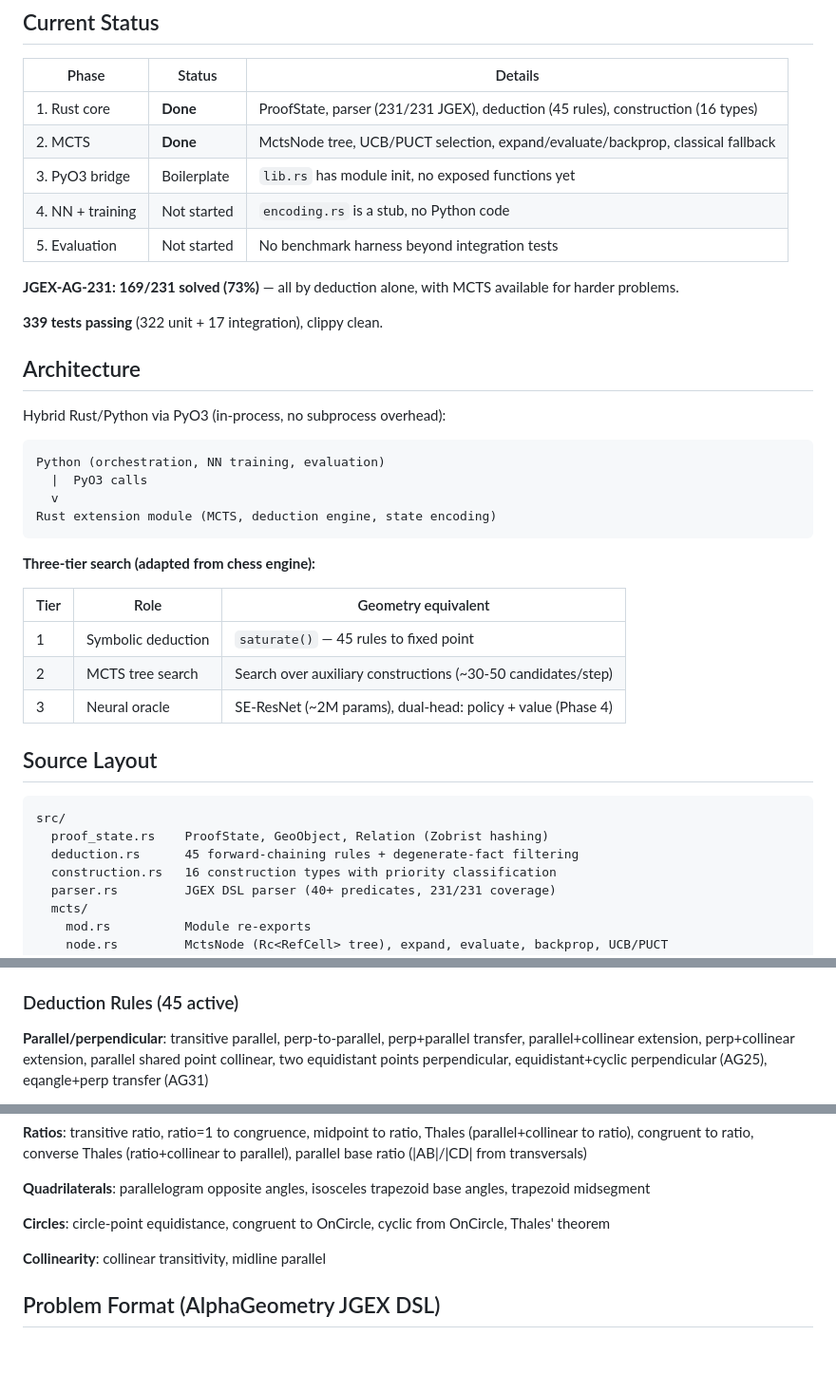
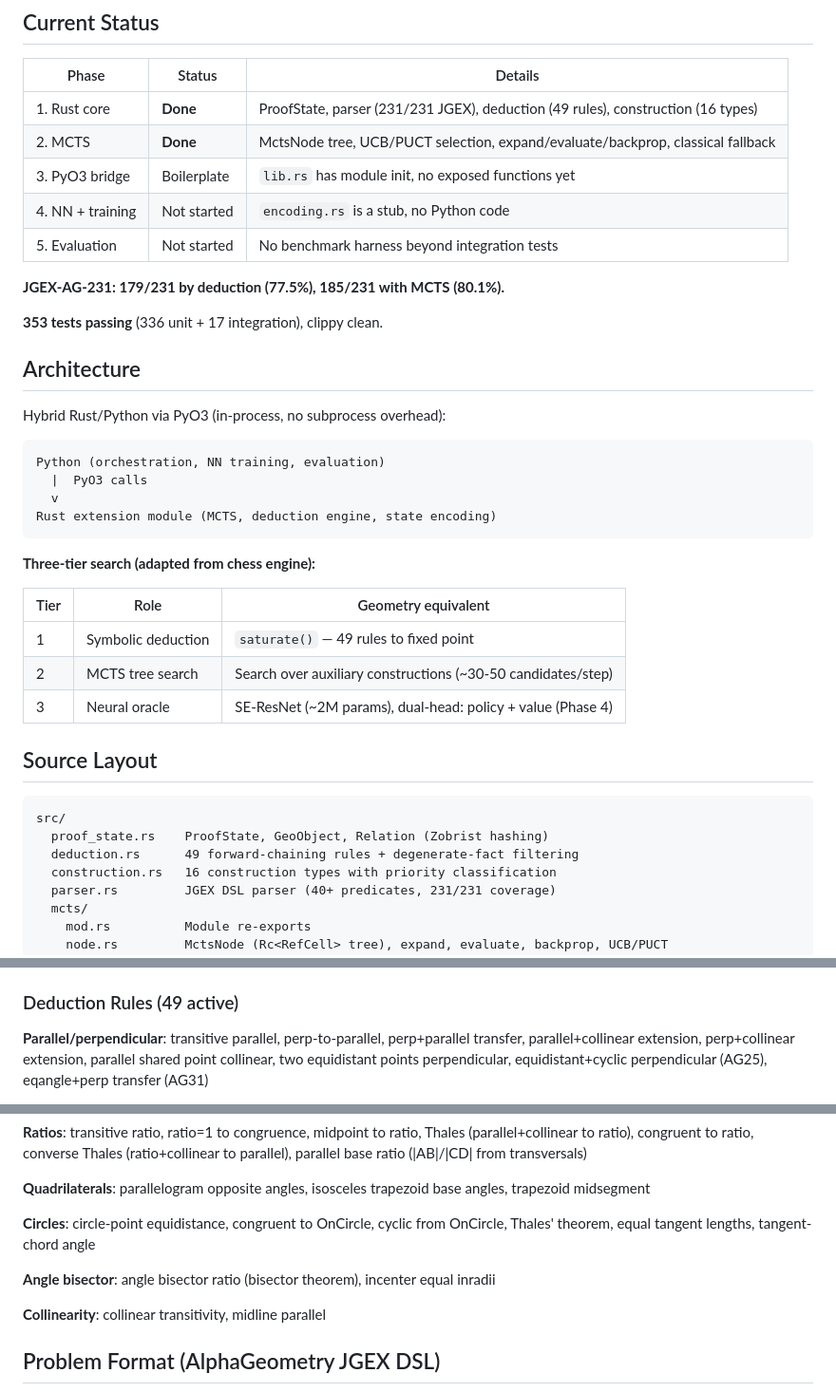
Before and after one commit to aaholmes/geoprover, a Markdown page: README.md, 3 parts joined by grey strips. Shown at 95% size. GitHub-like rendering; blank space fills up the shorter version.

Commit message:
Update README for 49 rules, 179/231 deduction (77.5%), 185 MCTS (80.1%)

````diff
--- a/README.md
+++ b/README.md
@@ -6,15 +6,15 @@ Neurosymbolic geometry theorem prover using a three-tier MCTS architecture adapt
 
 | Phase | Status | Details |
 |-------|--------|---------|
-| 1. Rust core | **Done** | ProofState, parser (231/231 JGEX), deduction (45 rules), construction (16 types) |
+| 1. Rust core | **Done** | ProofState, parser (231/231 JGEX), deduction (49 rules), construction (16 types) |
 | 2. MCTS | **Done** | MctsNode tree, UCB/PUCT selection, expand/evaluate/backprop, classical fallback |
 | 3. PyO3 bridge | Boilerplate | `lib.rs` has module init, no exposed functions yet |
 | 4. NN + training | Not started | `encoding.rs` is a stub, no Python code |
 | 5. Evaluation | Not started | No benchmark harness beyond integration tests |
 
-**JGEX-AG-231: 169/231 solved (73%)** — all by deduction alone, with MCTS available for harder problems.
+**JGEX-AG-231: 179/231 by deduction (77.5%), 185/231 with MCTS (80.1%).**
 
-**339 tests passing** (322 unit + 17 integration), clippy clean.
+**353 tests passing** (336 unit + 17 integration), clippy clean.
 
 ## Architecture
 
@@ -31,7 +31,7 @@ Rust extension module (MCTS, deduction engine, state encoding)
 
 | Tier | Role | Geometry equivalent |
 |------|------|-------------------|
-| 1 | Symbolic deduction | `saturate()` — 45 rules to fixed point |
+| 1 | Symbolic deduction | `saturate()` — 49 rules to fixed point |
 | 2 | MCTS tree search | Search over auxiliary constructions (~30-50 candidates/step) |
 | 3 | Neural oracle | SE-ResNet (~2M params), dual-head: policy + value (Phase 4) |
 
@@ -40,7 +40,7 @@ Rust extension module (MCTS, deduction engine, state encoding)
 ```
 src/
   proof_state.rs    ProofState, GeoObject, Relation (Zobrist hashing)
-  deduction.rs      45 forward-chaining rules + degenerate-fact filtering
+  deduction.rs      49 forward-chaining rules + degenerate-fact filtering
   construction.rs   16 construction types with priority classification
   parser.rs         JGEX DSL parser (40+ predicates, 231/231 coverage)
   mcts/
@@ -73,7 +73,7 @@ src/
 - **Backprop**: Single-player — `total_value += value` at every ancestor (no sign flip)
 - **UCB**: `Q + c_puct * prior * sqrt(parent_visits) / (1 + child_visits)`, uniform priors in Phase 2
 
-### Deduction Rules (45 active)
+### Deduction Rules (49 active)
 
 **Parallel/perpendicular**: transitive parallel, perp-to-parallel, perp+parallel transfer, parallel+collinear extension, perp+collinear extension, parallel shared point collinear, two equidistant points perpendicular, equidistant+cyclic perpendicular (AG25), eqangle+perp transfer (AG31)
 
@@ -87,7 +87,9 @@ src/
 
 **Quadrilaterals**: parallelogram opposite angles, isosceles trapezoid base angles, trapezoid midsegment
 
-**Circles**: circle-point equidistance, congruent to OnCircle, cyclic from OnCircle, Thales' theorem
+**Circles**: circle-point equidistance, congruent to OnCircle, cyclic from OnCircle, Thales' theorem, equal tangent lengths, tangent-chord angle
+
+**Angle bisector**: angle bisector ratio (bisector theorem), incenter equal inradii
 
 **Collinearity**: collinear transitivity, midline parallel
 
````
Also changed, not shown: other parts of README.md (+1 -1 lines).
